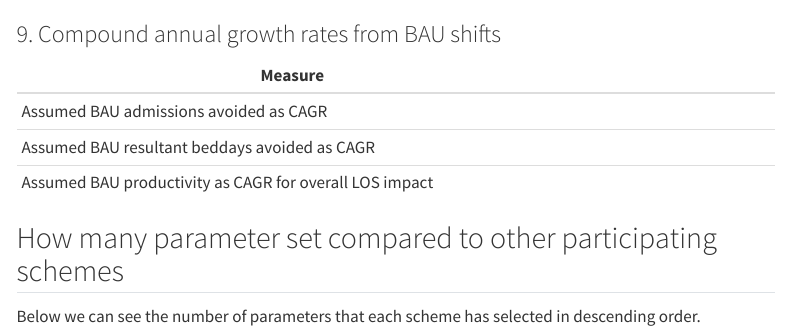
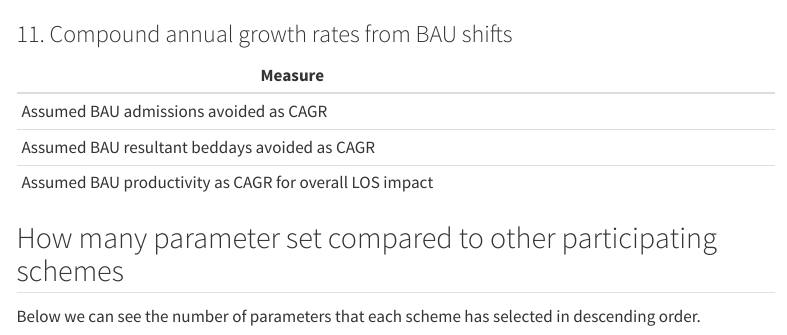
Before and after one commit to The-Strategy-Unit/nhp_schemes_report, a Quarto document (scheme_roundtable_comparative_report.qmd): the page in a window 1100 px wide, from 2770 px down. Rendered offline with R 4.5, knitr and Pandoc in place of Quarto, with nearby package versions; some code elsewhere in the file could not run offline; menus at the side of the page are left out.

Commit message:
correcting section number from 9 to 11

````diff
--- a/scheme_roundtable_comparative_report.qmd
+++ b/scheme_roundtable_comparative_report.qmd
@@ -254,7 +254,7 @@
 plots_data[[3]]
 ```
 
-### 9. Compound annual growth rates from BAU shifts
+### 11. Compound annual growth rates from BAU shifts
 
 | Measure                                                 | `r params$scheme_name` |
 |----------------------------------------------------|--------------------|
````
